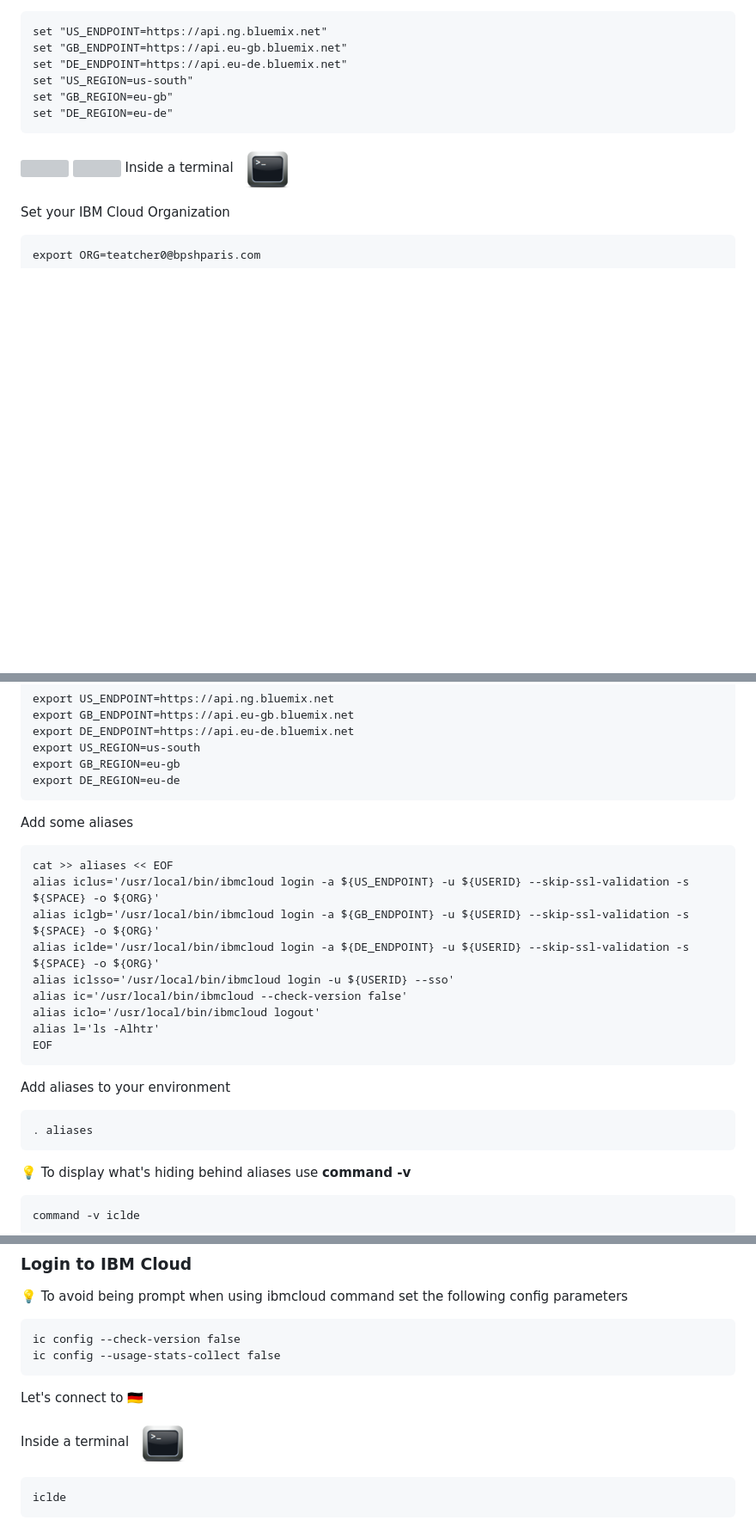
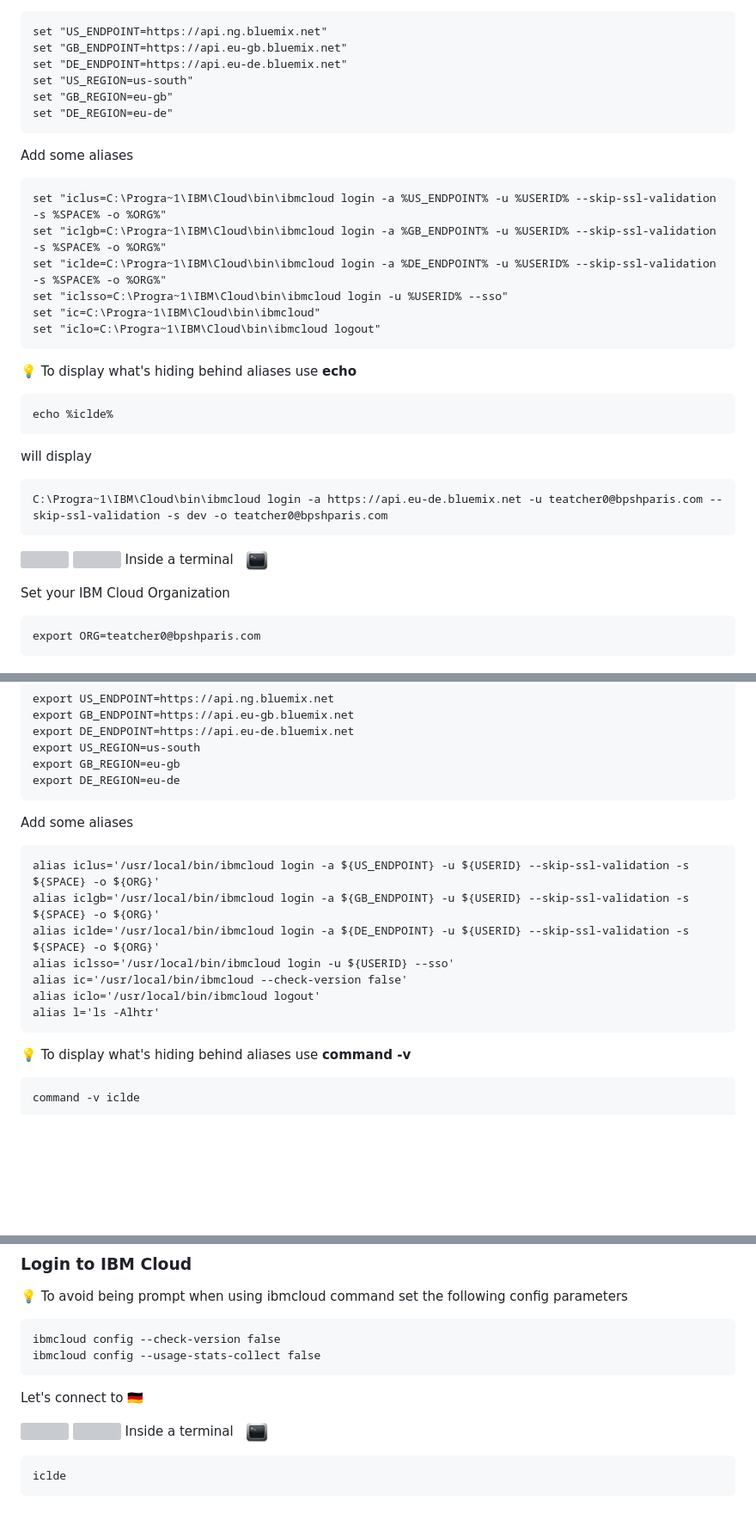
Before and after one commit to bpshparis/ma, a Markdown page: README.md, 3 parts joined by grey strips. Shown: that part at 86% size. Rendered like a GitHub page; pictures changed too: res/term.png; blank space fills up the shorter version; grey boxes are pictures that could not be loaded.

````diff
--- a/README.md
+++ b/README.md
@@ -160,6 +160,26 @@ set "GB_REGION=eu-gb"
 set "DE_REGION=eu-de"
 ```
 
+Add some aliases
+
+```
+set "iclus=C:\Progra~1\IBM\Cloud\bin\ibmcloud login -a %US_ENDPOINT% -u %USERID% --skip-ssl-validation -s %SPACE% -o %ORG%"
+set "iclgb=C:\Progra~1\IBM\Cloud\bin\ibmcloud login -a %GB_ENDPOINT% -u %USERID% --skip-ssl-validation -s %SPACE% -o %ORG%"
+set "iclde=C:\Progra~1\IBM\Cloud\bin\ibmcloud login -a %DE_ENDPOINT% -u %USERID% --skip-ssl-validation -s %SPACE% -o %ORG%"
+set "iclsso=C:\Progra~1\IBM\Cloud\bin\ibmcloud login -u %USERID% --sso"
+set "ic=C:\Progra~1\IBM\Cloud\bin\ibmcloud"
+set "iclo=C:\Progra~1\IBM\Cloud\bin\ibmcloud logout"
+```
+
+:bulb: To display what's hiding behind aliases use **echo**
+
+	echo %iclde%
+
+will display
+
+	C:\Progra~1\IBM\Cloud\bin\ibmcloud login -a https://api.eu-de.bluemix.net -u teatcher0@bpshparis.com --skip-ssl-validation -s dev -o teatcher0@bpshparis.com
+
+
 ![](res/mac.png) ![](res/tux.png) Inside a terminal &nbsp; ![](res/term.png)
 
 Set your IBM Cloud Organization
@@ -189,7 +209,6 @@ export DE_REGION=eu-de
 Add some aliases
 
 ```
-cat >> aliases << EOF
 alias iclus='/usr/local/bin/ibmcloud login -a ${US_ENDPOINT} -u ${USERID} --skip-ssl-validation -s ${SPACE} -o ${ORG}'
 alias iclgb='/usr/local/bin/ibmcloud login -a ${GB_ENDPOINT} -u ${USERID} --skip-ssl-validation -s ${SPACE} -o ${ORG}'
 alias iclde='/usr/local/bin/ibmcloud login -a ${DE_ENDPOINT} -u ${USERID} --skip-ssl-validation -s ${SPACE} -o ${ORG}'
@@ -197,12 +216,7 @@ alias iclsso='/usr/local/bin/ibmcloud login -u ${USERID} --sso'
 alias ic='/usr/local/bin/ibmcloud --check-version false'
 alias iclo='/usr/local/bin/ibmcloud logout'
 alias l='ls -Alhtr'
-EOF
 ```
-
-Add aliases to your environment
-
-	. aliases
 
 :bulb: To display what's hiding behind aliases use **command -v**
 
@@ -218,8 +232,8 @@ will display
 
 :bulb: To avoid being prompt when using ibmcloud command set the following config parameters
 
-	ic config --check-version false
-	ic config --usage-stats-collect false
+	ibmcloud config --check-version false
+	ibmcloud config --usage-stats-collect false
 
 Let's connect to :de:
 
````
Also changed, not shown: other parts of README.md (+5 -1 lines).
